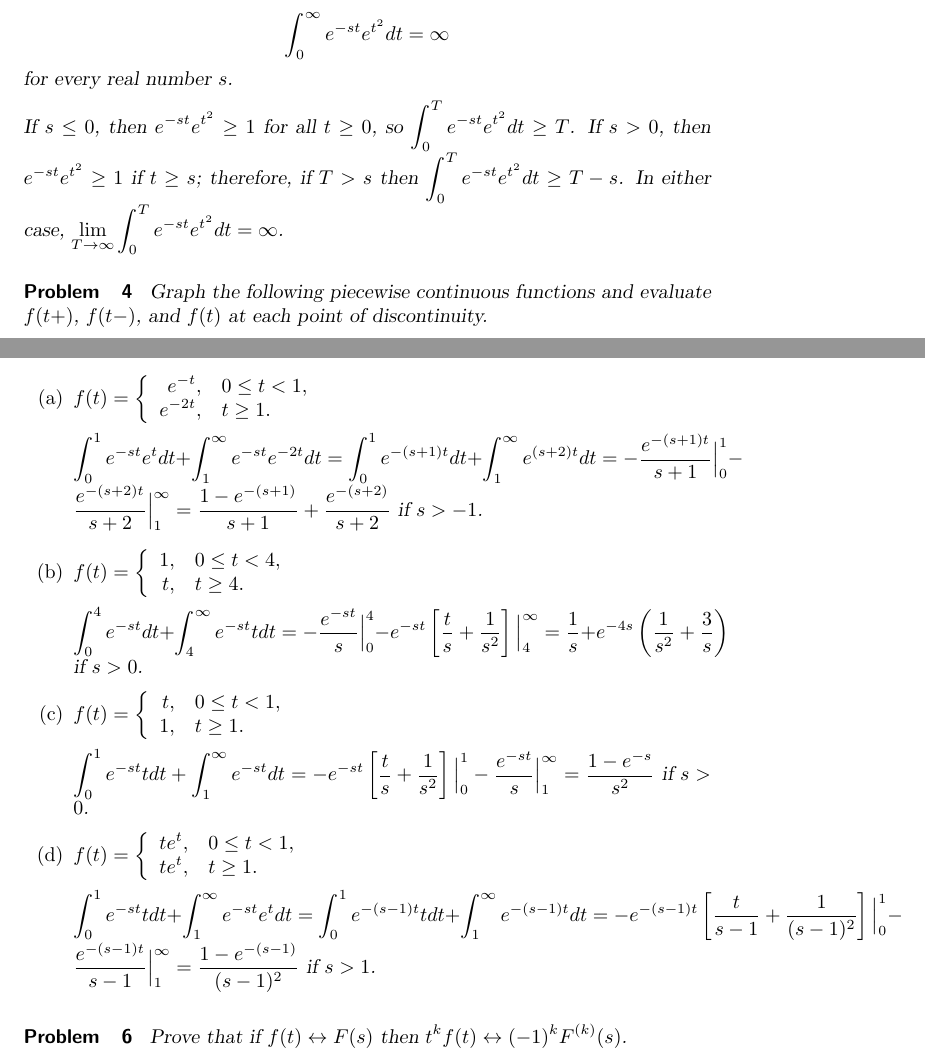
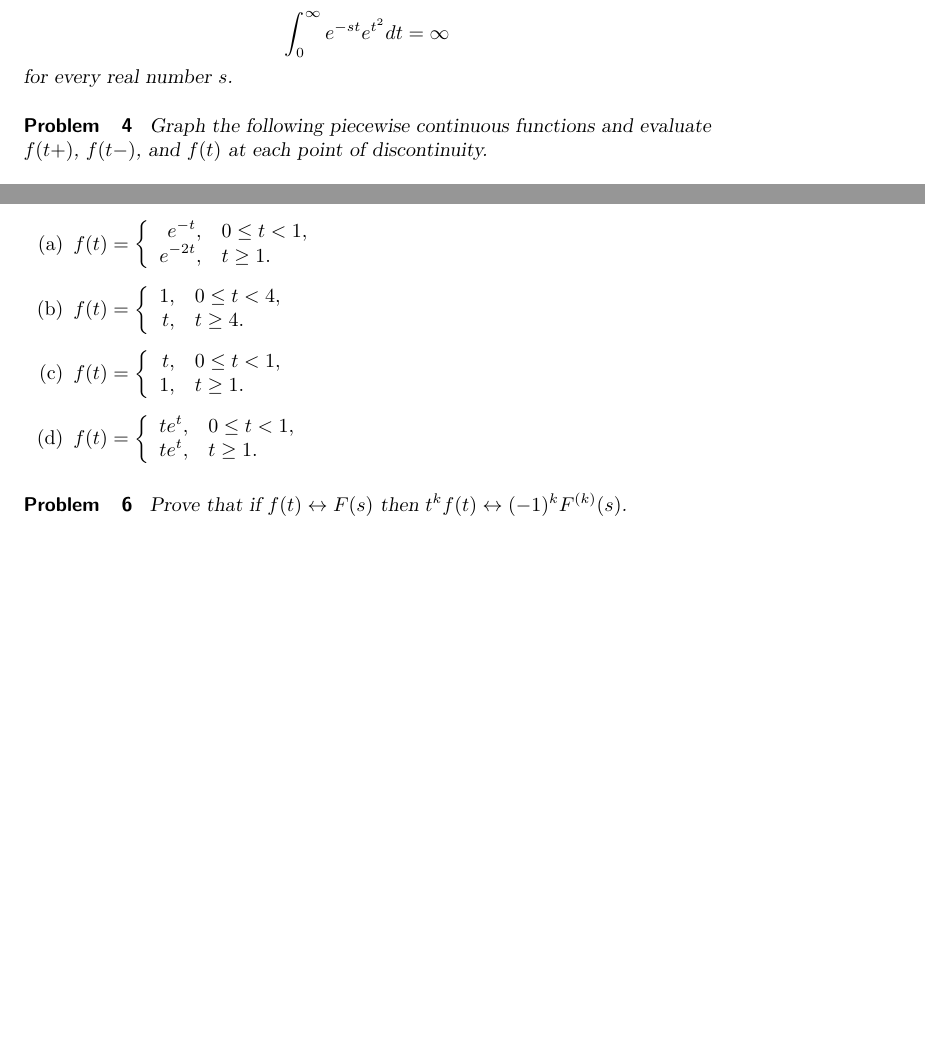
Before and after one commit to pzachlin/DifferentialEquationsSerenaWork, a LaTeX problem sheet (introToLaplace/introToLaplaceExercises.tex): two parts of pages 2 and 3 of 8, joined at a grey line, cut so that both start at the same text, the shorter picture padded with empty space. Compiled offline with pdfLaTeX; a LaTeX package or settings file that is missing is left out.

Commit message:
8.1 redone

```diff
--- a/introToLaplace/introToLaplaceExercises.tex
+++ b/introToLaplace/introToLaplaceExercises.tex
@@ -123,9 +123,9 @@ $\sin 2t +\cos4t\leftrightarrow\frac{2}{s^2+4}+\frac{s}{s^2+16} =\frac{s^3+2s^2+
 $$
 for every real number $s$.
 
-\begin{solution}
-    If $s\le 0$, then $e^{-st}e^{t^2}\ge 1$ for all $t\ge 0$, so $\int_0^T e^{-st}e^{t^2} dt\ge T$. If $s>0$, then $e^{-st}e^{t^2} \ge 1$ if $t \ge s$; therefore, if $T>s$ then $\int_0^T e^{-st}e^{t^2} dt\ge T-s$. In either case, $\lim_{T\to\infty}\int_0^T e^{-st}e^{t^2} dt=\infty$.
-\end{solution}
+%\begin{solution}
+ %   If $s\le 0$, then $e^{-st}e^{t^2}\ge 1$ for all $t\ge 0$, so $\int_0^T e^{-st}e^{t^2} dt\ge T$. If $s>0$, then $e^{-st}e^{t^2} \ge 1$ if $t \ge s$; therefore, if $T>s$ then $\int_0^T e^{-st}e^{t^2} dt\ge T-s$. In either case, $\lim_{T\to\infty}\int_0^T e^{-st}e^{t^2} dt=\infty$.
+%\end{solution}
 
 \end{problem}
 
@@ -157,31 +157,31 @@ $f(t+)$, $f(t-)$, and $f(t)$ at each point of discontinuity.
     \item $f(t)=\left\{\begin{array}{rl} e^{-t}, &
 0\le t<1,\\ e^{-2t}, & t\ge 1.\end{array}\right.$
 
-\begin{solution}
-    $\int_0^1 e^{-st}e^t dt +\int_1^\infty e^{-st}e^{-2t} dt = \int_0^1 e^{-(s+1)t} dt + \int_1^\infty e^{(s+2)t} dt = -\frac{e^{-(s+1)t}}{s+1}\Big|_0^1-\frac{e^{-(s+2)t}}{s+2}\Big|_1^\infty=\frac{1-e^{-(s+1)}}{s+1}+\frac{e^{-(s+2)}}{s+2}$ if $s>-1$.
-\end{solution}
+%\begin{solution}
+ %   $\int_0^1 e^{-st}e^t dt +\int_1^\infty e^{-st}e^{-2t} dt = \int_0^1 e^{-(s+1)t} dt + \int_1^\infty e^{(s+2)t} dt = -\frac{e^{-(s+1)t}}{s+1}\Big|_0^1-\frac{e^{-(s+2)t}}{s+2}\Big|_1^\infty=\frac{1-e^{-(s+1)}}{s+1}+\frac{e^{-(s+2)}}{s+2}$ if $s>-1$.
+%\end{solution}
 
     \item $f(t)=\left\{\begin{array}{rl} 1, & 0\le t<
 4,\\ t, & t\ge 4.\end{array}\right.$
 
-\begin{solution}
-    $\int_0^4 e^{-st} dt +\int_4^\infty e^{-st}t dt = -\frac{e^{-st}}{s}\Big|_0^4-e^{-st}\left[\frac{t}{s}+\frac{1}{s^2}\right]\Big|_4^\infty=\frac{1}{s}+e^{-4s} \left(\frac{1}{s^2} + \frac{3}{s}\right)$ if $s>0$.
-\end{solution}
+%\begin{solution}
+    %$\int_0^4 e^{-st} dt +\int_4^\infty e^{-st}t dt = -\frac{e^{-st}}{s}\Big|_0^4-e^{-st}\left[\frac{t}{s}+\frac{1}{s^2}\right]\Big|_4^\infty=\frac{1}{s}+e^{-4s} \left(\frac{1}{s^2} + \frac{3}{s}\right)$ if $s>0$.
+%\end{solution}
 
     \item $f(t)=\left\{\begin{array}{rl} t, & 0\le
 t<1,\\ 1, & t\ge 1.\end{array}\right.$
 
-\begin{solution}
-     $\int_0^1 e^{-st}t dt +\int_1^\infty e^{-st} dt = -e^{-st}\left[\frac{t}{s}+\frac{1}{s^2}\right]\Big|_0^1 -\frac{e^{-st}}{s}\Big|_1^\infty=\frac{1-e^{-s}}{s^2}$ if $s>0$.
-\end{solution}
+%\begin{solution}
+    % $\int_0^1 e^{-st}t dt +\int_1^\infty e^{-st} dt = -e^{-st}\left[\frac{t}{s}+\frac{1}{s^2}\right]\Big|_0^1 -\frac{e^{-st}}{s}\Big|_1^\infty=\frac{1-e^{-s}}{s^2}$ if $s>0$.
+%\end{solution}
 
     \item $f(t)=\left\{\begin{array}{rl} te^t, & 0\le
 t<1,\\t e^t, & t\ge 1.\end{array}\right.$
 
-\begin{solution}
-    $\int_0^1 e^{-st}t dt +\int_1^\infty e^{-st}e^t dt = \int_0^1 e^{-(s-1)t}t dt + \int_1^\infty e^{-(s-1)t} dt = -e^{-(s-1)t}\left[\frac{t}{s-1}+\frac{1}{(s-1)^2}\right]\Big|_0^1-\frac{e^{-(s-1)t}}{s-1}\Big|_1^\infty
-    =\frac{1-e^{-(s-1)}}{(s-1)^2}$ if $s>1$.
-\end{solution}
+%\begin{solution}
+   % $\int_0^1 e^{-st}t dt +\int_1^\infty e^{-st}e^t dt = \int_0^1 e^{-(s-1)t}t dt + \int_1^\infty e^{-(s-1)t} dt = -e^{-(s-1)t}\left[\frac{t}{s-1}+\frac{1}{(s-1)^2}\right]\Big|_0^1-\frac{e^{-(s-1)t}}{s-1}\Big|_1^\infty
+   % =\frac{1-e^{-(s-1)}}{(s-1)^2}$ if $s>1$.
+%\end{solution}
 
 \end{enumerate}
 \end{problem}
```
